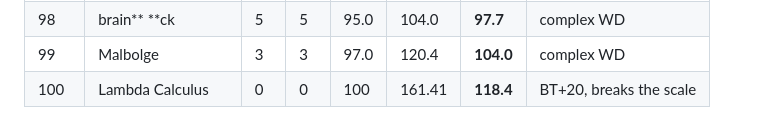
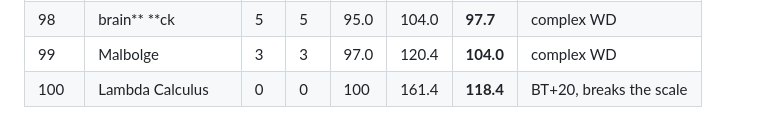
Before and after one commit to AbuCodingAI/SCT, a Markdown page: Ranking.md, the part around the change. Drawn GitHub-style.

Commit message:
Fix formatting of Lambda Calculus entry

```diff
--- a/Ranking.md
+++ b/Ranking.md
@@ -103,4 +103,4 @@
 | 97 | Piet | 3 | 2 | 97.5 | 96.0 | **97.0** | complex WD |
 | 98 | brain** **ck | 5 | 5 | 95.0 | 104.0 | **97.7** | complex WD |
 | 99 | Malbolge | 3 | 3 | 97.0 | 120.4 | **104.0** | complex WD |
-| 100 | Lambda Calculus | 0 | 0 | 100 | 161.41 | **118.4** | BT+20, breaks the scale |
+| 100 | Lambda Calculus | 0 | 0 | 100 | 161.4 | **118.4** | BT+20, breaks the scale |
```
